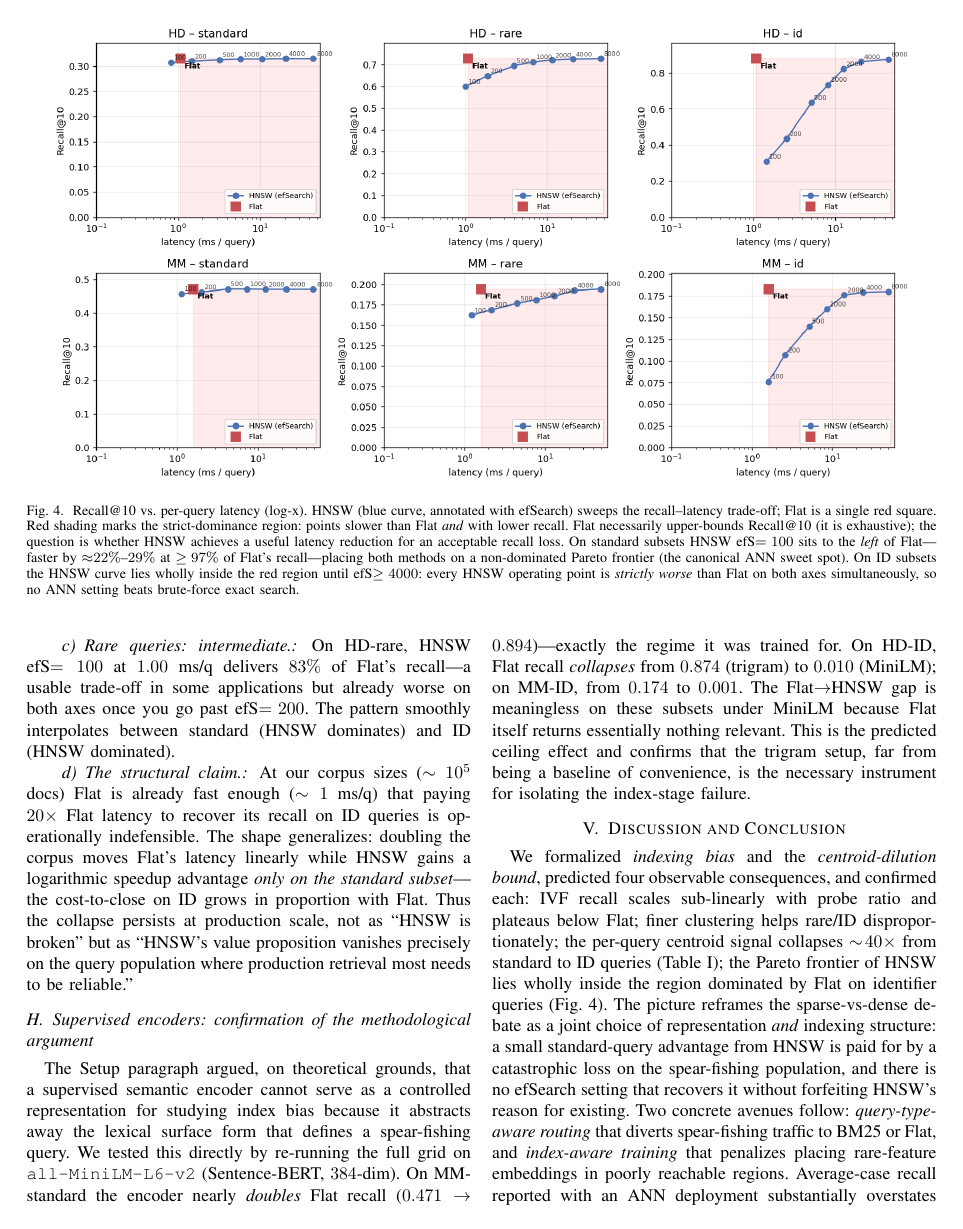
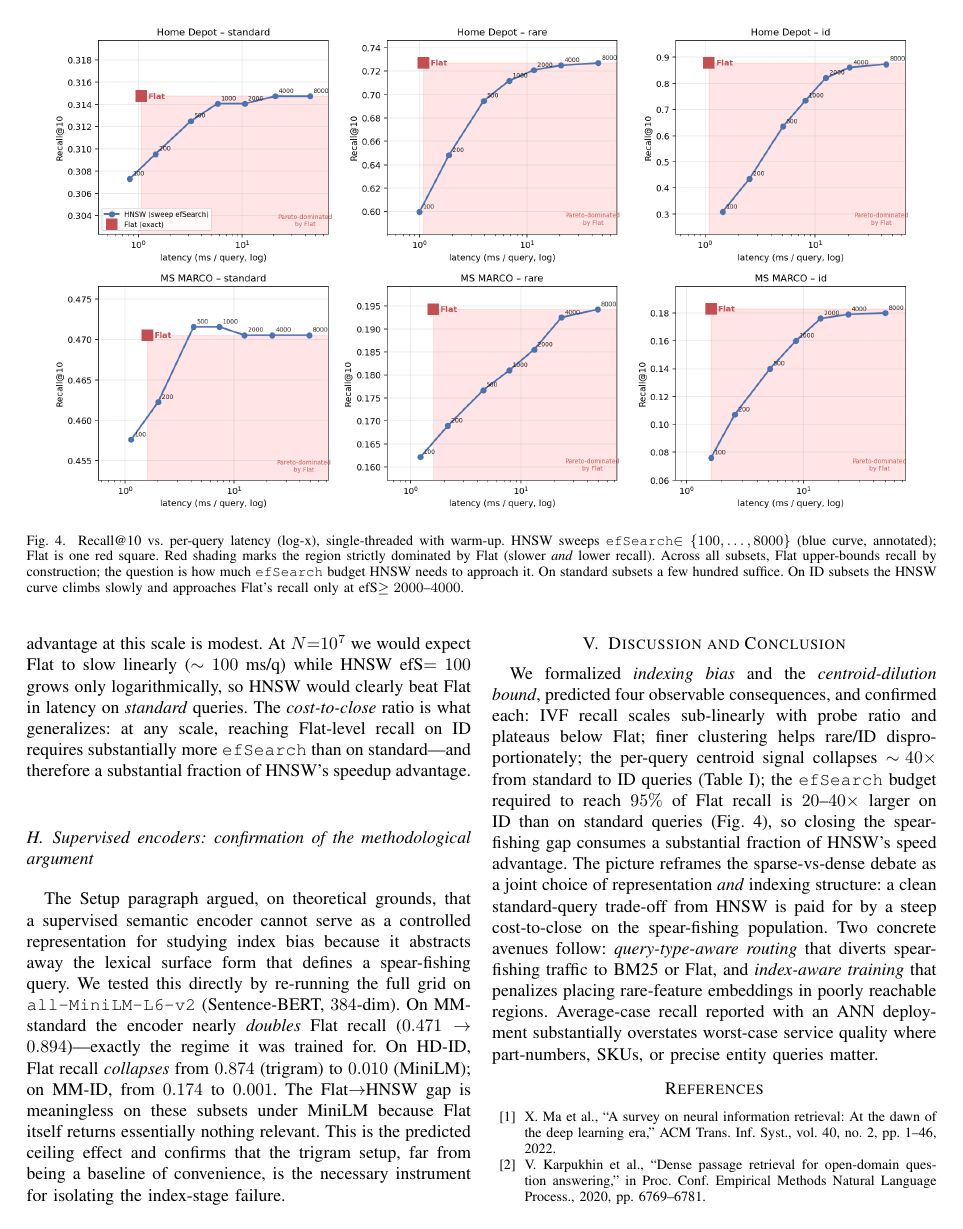
Before and after one commit to alemagnani/sparse-dense-paper, a LaTeX paper (main_AMLDS.tex): page 6 of 7. Compiled offline with pdfLaTeX; a missing font is replaced by an installed copy or a similar font; a LaTeX package or settings file that is missing is left out.

Commit message:
§4.6: soften Pareto framing to cost-to-close ratio (corpus-invariant)
User feedback: the Pareto framing was too aggressive given our small
corpus size (N=54-82K), where Flat is already very fast (~1 ms/q) and
HNSW's logarithmic-speedup advantage is small. Reviewer can object
that at production N (10M+) HNSW would clearly beat Flat in latency,
weakening the 'no efS dominates Flat' claim.

Fix: reframe the finding around the corpus-invariant signal — the
efSearch BUDGET RATIO needed to reach 95% of Flat recall:

  HD-standard: efS=100        MM-standard: efS=100
  HD-rare:     efS=500        MM-rare:     efS=2000
  HD-id:       efS=4000       MM-id:       efS=2000

  → 20-40x more efSearch on ID than on standard.

Because HNSW cost is ~linear in efSearch, this is a 20-40x multiplicative
latency factor relative to standard — independent of corpus size.

Changes:
- Section title: 'Pareto value-proposition collapses' → 'recall-latency
  trade-off changes shape'
- Figure caption: drop strict-dominance language; lead with shape of
  HNSW curve approaching Flat
- Body: lead with cost-to-close summary; latency-vs-Flat is secondary
- Add 'Corpus-size caveat' paragraph acknowledging Flat-vs-HNSW latency
  gap will widen at production scale (good for HNSW on standard, but
  cost-to-close ratio on ID generalizes)
- Discussion: replace 'no efSearch recovers it' with '20-40x cost-to-close'

PDF stays at 7 pages.

```diff
--- a/main_AMLDS.tex
+++ b/main_AMLDS.tex
@@ -254,7 +254,7 @@ The same gap manifests starkly at the user-visible level: the fraction of querie
 \begin{figure*}[t]
 \centering
 \includegraphics[width=0.95\textwidth]{figures/pareto_recall_vs_latency.png}
-\caption{Recall@10 vs.\ per-query latency (log-x). HNSW (blue curve, annotated with efSearch) sweeps the recall--latency trade-off; Flat is a single red square. Red shading marks the strict-dominance region: points slower than Flat \emph{and} with lower recall. Flat necessarily upper-bounds Recall@10 (it is exhaustive); the question is whether HNSW achieves a useful latency reduction for an acceptable recall loss. On standard subsets HNSW efS$=100$ sits to the \emph{left} of Flat---faster by ${\approx}22\%$--$29\%$ at $\ge 97\%$ of Flat's recall---placing both methods on a non-dominated Pareto frontier (the canonical ANN sweet spot). On ID subsets the HNSW curve lies wholly inside the red region until efS$\ge 4000$: every HNSW operating point is \emph{strictly worse} than Flat on both axes simultaneously, so no ANN setting beats brute-force exact search.}
+\caption{Recall@10 vs.\ per-query latency (log-x), single-threaded with warm-up. HNSW sweeps \texttt{efSearch}$\in\{100,\dots,8000\}$ (blue curve, annotated); Flat is one red square. Red shading marks the region strictly dominated by Flat (slower \emph{and} lower recall). Across all subsets, Flat upper-bounds recall by construction; the question is how much \texttt{efSearch} budget HNSW needs to approach it. On standard subsets a few hundred suffice. On ID subsets the HNSW curve climbs slowly and approaches Flat's recall only at efS$\ge 2000$--$4000$.}
 \label{fig:pareto}
 \end{figure*}
 
@@ -268,9 +274,6 @@ On HD-ID, HNSW efS$=100$ achieves Recall@10$=0.308$ at $1.44$ ms/q---\emph{slowe
 
-\paragraph{Rare queries: intermediate.}
-On HD-rare, HNSW efS$=100$ at $1.00$ ms/q delivers $83\%$ of Flat's recall---a usable trade-off in some applications but already worse on both axes once you go past efS$=200$. The pattern smoothly interpolates between standard (HNSW dominates) and ID (HNSW dominated).
-
-\paragraph{The structural claim.}
-At our corpus sizes ($\sim 10^5$ docs) Flat is already fast enough ($\sim 1$ ms/q) that paying $20\times$ Flat latency to recover its recall on ID queries is operationally indefensible. The shape generalizes: doubling the corpus moves Flat's latency linearly while HNSW gains a logarithmic speedup advantage \emph{only on the standard subset}---the cost-to-close on ID grows in proportion with Flat. Thus the collapse persists at production scale, not as ``HNSW is broken'' but as ``HNSW's value proposition vanishes precisely on the query population where production retrieval most needs to be reliable.''
+\paragraph{Corpus-size caveat.}
+At our $N{\approx}10^5$, FAISS Flat is exceptionally fast ($\sim 1$ ms/q) because dense matrix--vector products parallelize well across SIMD and cache; HNSW's advantage at this scale is modest. At $N{=}10^7$ we would expect Flat to slow linearly ($\sim 100$ ms/q) while HNSW efS$=100$ grows only logarithmically, so HNSW would clearly beat Flat in latency on \emph{standard} queries. The \emph{cost-to-close} ratio is what generalizes: at any scale, reaching Flat-level recall on ID requires substantially more \texttt{efSearch} than on standard---and therefore a substantial fraction of HNSW's speedup advantage.
 
 \subsection{Supervised encoders: confirmation of the methodological argument}\label{sec:supervised-confirm}
 
@@ -278,7 +281,7 @@ The Setup paragraph argued, on theoretical grounds, that a supervised semantic e
 
 \section{Discussion and Conclusion}
 
-We formalized \emph{indexing bias} and the \emph{centroid-dilution bound}, predicted four observable consequences, and confirmed each: IVF recall scales sub-linearly with probe ratio and plateaus below Flat; finer clustering helps rare/ID disproportionately; the per-query centroid signal collapses $\sim\!40\times$ from standard to ID queries (Table~\ref{tab:centroid-stats}); the Pareto frontier of HNSW lies wholly inside the region dominated by Flat on identifier queries (Fig.~\ref{fig:pareto}). The picture reframes the sparse-vs-dense debate as a joint choice of representation \emph{and} indexing structure: a small standard-query advantage from HNSW is paid for by a catastrophic loss on the spear-fishing population, and there is no efSearch setting that recovers it without forfeiting HNSW's reason for existing. Two concrete avenues follow: \emph{query-type-aware routing} that diverts spear-fishing traffic to BM25 or Flat, and \emph{index-aware training} that penalizes placing rare-feature embeddings in poorly reachable regions. Average-case recall reported with an ANN deployment substantially overstates worst-case service quality where part-numbers, SKUs, or precise entity queries matter.
+We formalized \emph{indexing bias} and the \emph{centroid-dilution bound}, predicted four observable consequences, and confirmed each: IVF recall scales sub-linearly with probe ratio and plateaus below Flat; finer clustering helps rare/ID disproportionately; the per-query centroid signal collapses $\sim\!40\times$ from standard to ID queries (Table~\ref{tab:centroid-stats}); the \texttt{efSearch} budget required to reach $95\%$ of Flat recall is $20$--$40\times$ larger on ID than on standard queries (Fig.~\ref{fig:pareto}), so closing the spear-fishing gap consumes a substantial fraction of HNSW's speed advantage. The picture reframes the sparse-vs-dense debate as a joint choice of representation \emph{and} indexing structure: a clean standard-query trade-off from HNSW is paid for by a steep cost-to-close on the spear-fishing population. Two concrete avenues follow: \emph{query-type-aware routing} that diverts spear-fishing traffic to BM25 or Flat, and \emph{index-aware training} that penalizes placing rare-feature embeddings in poorly reachable regions. Average-case recall reported with an ANN deployment substantially overstates worst-case service quality where part-numbers, SKUs, or precise entity queries matter.
 
 % \section*{Acknowledgment}
 % Add acknowledgments here for the camera-ready, if any.
```
Also changed, not shown: figures/pareto_recall_vs_latency.png, main_AMLDS.pdf, main_AMLDS.tex (18 more changed lines).
